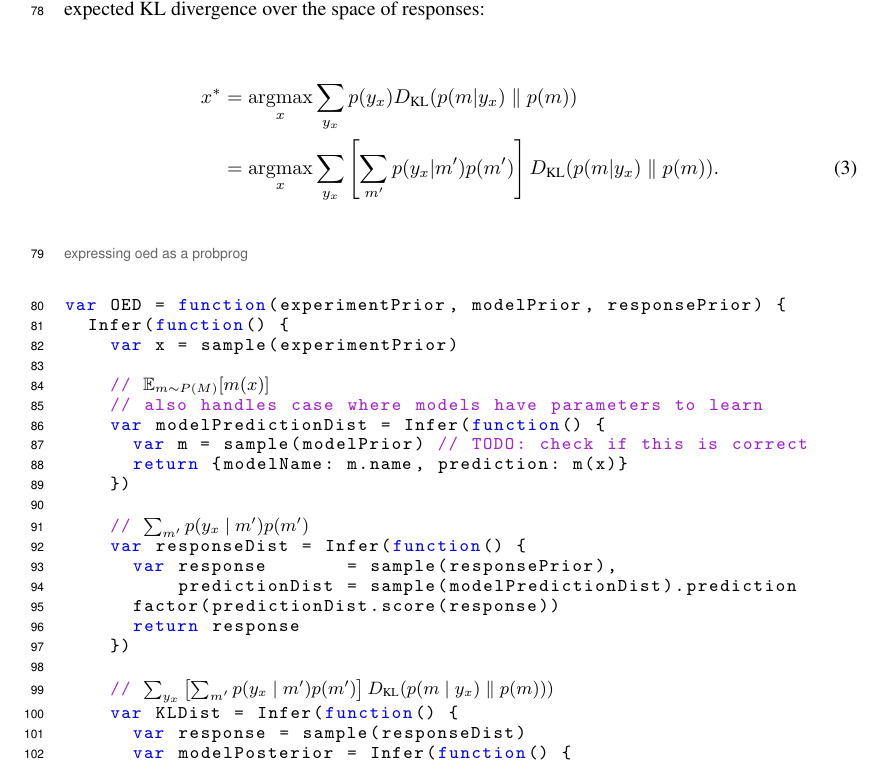
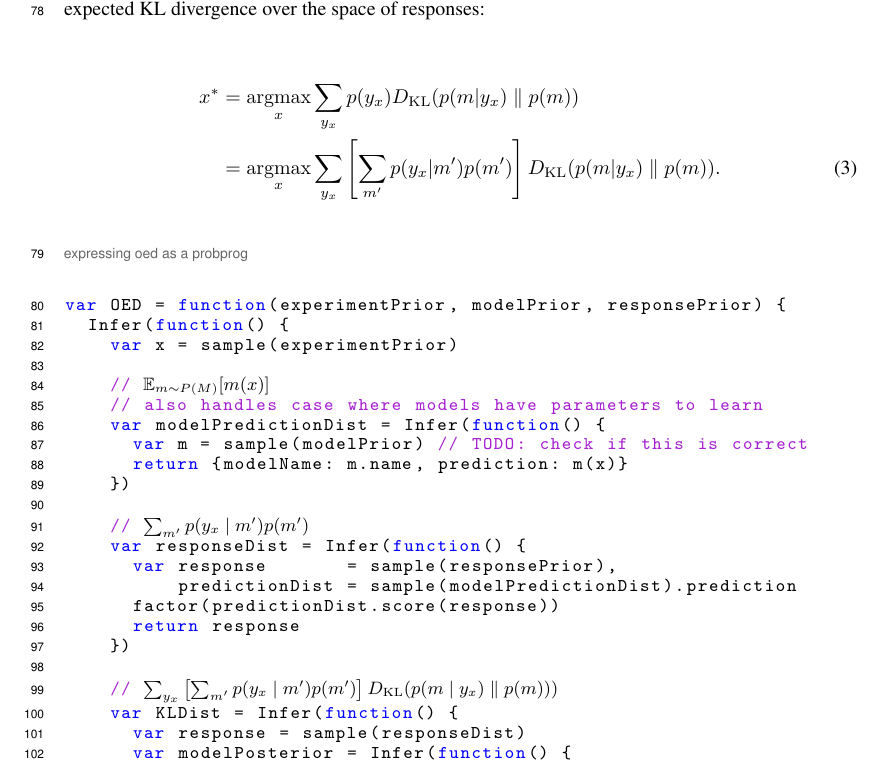
Before and after one commit to mhtess/oed, a LaTeX paper (writing/nips2016/oed_nips_2016.tex): part of page 3 of 8, cut so that both start at the same text. Compiled offline with pdfLaTeX.

Commit message:
Use mathrm for \dkl

```diff
--- a/writing/nips2016/oed_nips_2016.tex
+++ b/writing/nips2016/oed_nips_2016.tex
@@ -29,7 +29,7 @@
 \DeclarePairedDelimiterX{\infdivx}[2]{(}{)}{%
   #1\;\delimsize\|\;#2%
 }
-\newcommand{\dkl}{D_\textrm{KL}\infdivx}
+\newcommand{\dkl}{D_\mathrm{KL}\infdivx}
 
 \usepackage{listings}
 \definecolor{lightgray}{rgb}{.9,.9,.9}
```
Also changed, not shown: writing/nips2016/oed_nips_2016.tex (2 more changed lines).
